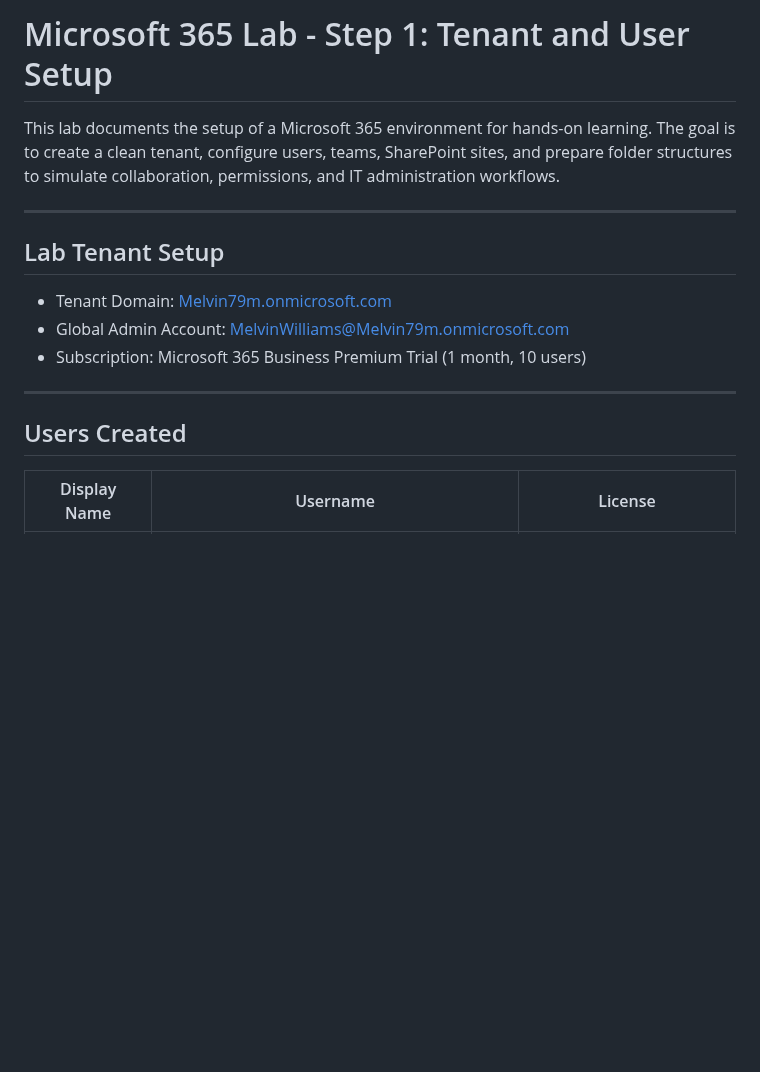
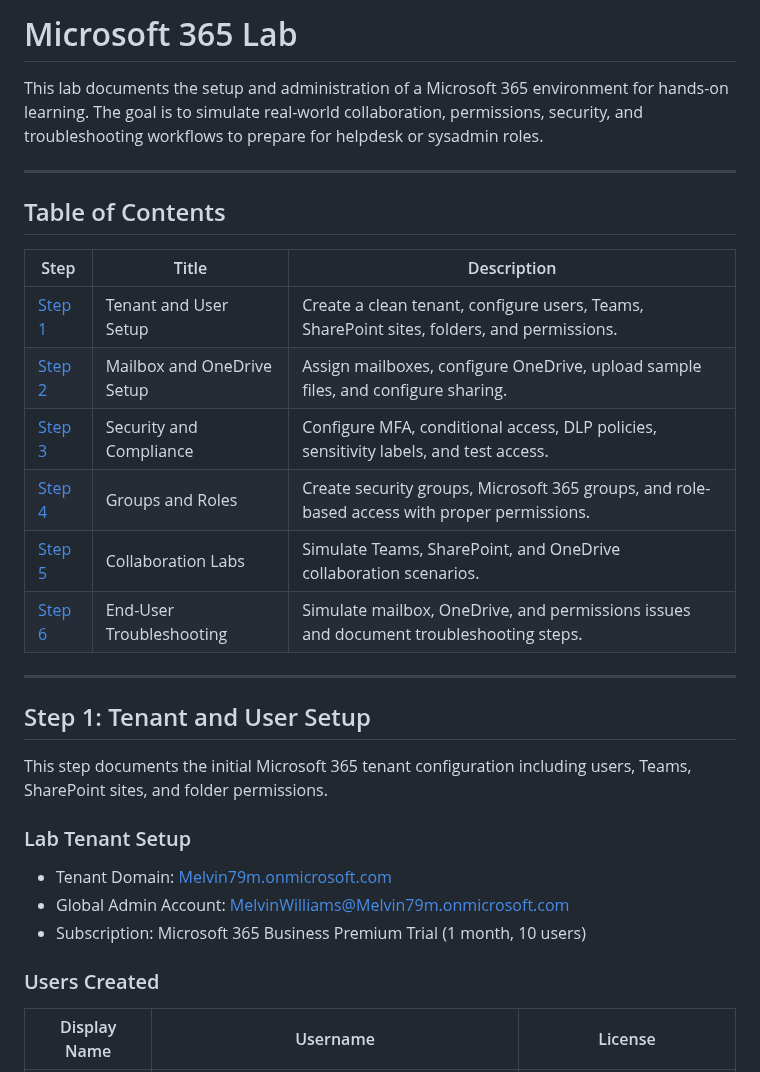
Before and after one commit to Melvin79m/Melvin79m, a Markdown page: Microsoft-365-Helpdesk-Lab/README_Temp.md, the part around one of its changes. Drawn GitHub-style; blank space fills up the shorter version.

```diff
--- a/Microsoft-365-Helpdesk-Lab/README_Temp.md
+++ b/Microsoft-365-Helpdesk-Lab/README_Temp.md
@@ -1,18 +1,33 @@
-# Microsoft 365 Lab - Step 1: Tenant and User Setup
+# Microsoft 365 Lab
 
-This lab documents the setup of a Microsoft 365 environment for hands-on learning. The goal is to create a clean tenant, configure users, teams, SharePoint sites, and prepare folder structures to simulate collaboration, permissions, and IT administration workflows.
+This lab documents the setup and administration of a Microsoft 365 environment for hands-on learning. The goal is to simulate real-world collaboration, permissions, security, and troubleshooting workflows to prepare for helpdesk or sysadmin roles.
 
 ---
 
-## Lab Tenant Setup
+## Table of Contents
+
+| Step | Title | Description |
+| --- | --- | --- |
+| [Step 1](#step-1-tenant-and-user-setup) | Tenant and User Setup | Create a clean tenant, configure users, Teams, SharePoint sites, folders, and permissions. |
+| [Step 2](#step-2-mailbox-and-onedrive-setup) | Mailbox and OneDrive Setup | Assign mailboxes, configure OneDrive, upload sample files, and configure sharing. |
+| [Step 3](#step-3-security-and-compliance) | Security and Compliance | Configure MFA, conditional access, DLP policies, sensitivity labels, and test access. |
+| [Step 4](#step-4-groups-and-roles) | Groups and Roles | Create security groups, Microsoft 365 groups, and role-based access with proper permissions. |
+| [Step 5](#step-5-collaboration-labs) | Collaboration Labs | Simulate Teams, SharePoint, and OneDrive collaboration scenarios. |
+| [Step 6](#step-6-end-user-troubleshooting) | End-User Troubleshooting | Simulate mailbox, OneDrive, and permissions issues and document troubleshooting steps. |
+
+---
+
+## Step 1: Tenant and User Setup
+
+This step documents the initial Microsoft 365 tenant configuration including users, Teams, SharePoint sites, and folder permissions.
+
+### Lab Tenant Setup
 
 - Tenant Domain: [Melvin79m.onmicrosoft.com](http://melvin79m.onmicrosoft.com/)
 - Global Admin Account: [MelvinWilliams@Melvin79m.onmicrosoft.com](mailto:MelvinWilliams@Melvin79m.onmicrosoft.com)
 - Subscription: Microsoft 365 Business Premium Trial (1 month, 10 users)
 
----
-
-## Users Created
+### Users Created
 
 | Display Name | Username | License |
 | --- | --- | --- |
```
Also changed, not shown: other parts of Microsoft-365-Helpdesk-Lab/README_Temp.md (+51 -48 lines).
